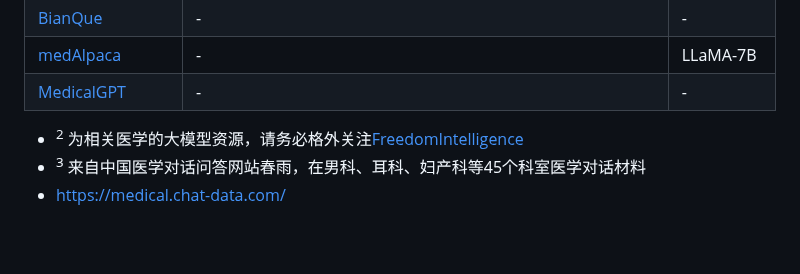
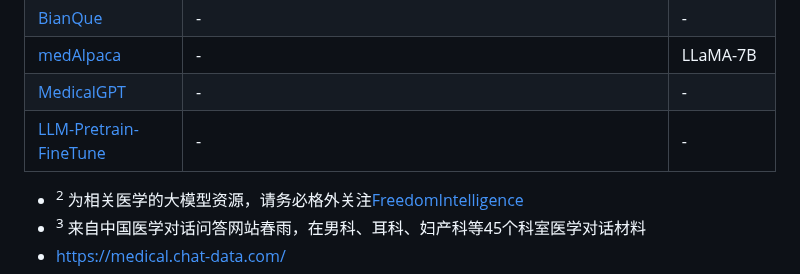
Before and after one commit to WangRongsheng/MedQA-ChatGLM, a Markdown page: README.md, the part around the change. Drawn GitHub-style; blank space fills up the shorter version.

```diff
--- a/README.md
+++ b/README.md
@@ -24,6 +24,7 @@
 |[BianQue](https://github.com/scutcyr/BianQue)|-|-|
 |[medAlpaca](https://github.com/kbressem/medAlpaca)|-|LLaMA-7B|
 |[MedicalGPT](https://github.com/shibing624/MedicalGPT)|-|-|
+|[LLM-Pretrain-FineTune](https://github.com/X-jun-0130/LLM-Pretrain-FineTune)|-|-|
 
 - <sup>2</sup> 为相关医学的大模型资源，请务必格外关注[FreedomIntelligence](https://github.com/FreedomIntelligence)
 - <sup>3</sup> 来自中国医学对话问答网站春雨，在男科、耳科、妇产科等45个科室医学对话材料
```
